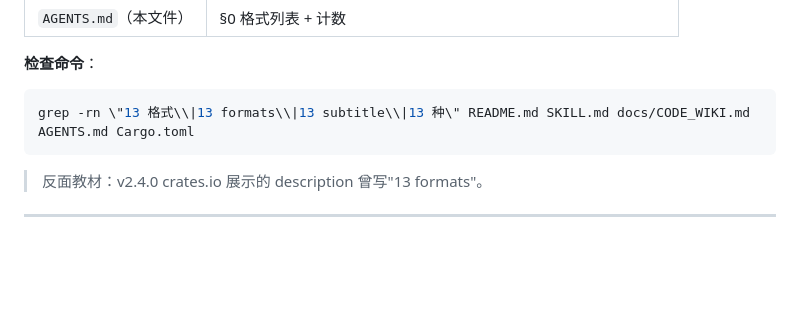
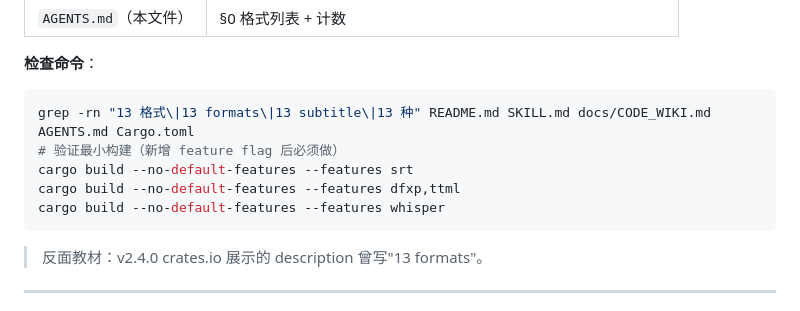
Before and after one commit to subtitle-rs/subtitler, a Markdown page: AGENTS.md, the part around the change. GitHub-like rendering; blank space fills up the shorter version.

Commit message:
docs(agents): add minimal-build verification to §3.15 format checklist
When adding new format feature flags, must also verify:
cargo build --no-default-features --features <new_flag>
This catches #[cfg] gating issues like the missing gates on
cli.rs From impl that broke the srt-only minimal build.

````diff
--- a/AGENTS.md
+++ b/AGENTS.md
@@ -162,7 +162,11 @@ patch       patch        minor       patch        minor  major  minor/major
 
 **检查命令**：
 ```bash
-grep -rn \"13 格式\\|13 formats\\|13 subtitle\\|13 种\" README.md SKILL.md docs/CODE_WIKI.md AGENTS.md Cargo.toml
+grep -rn "13 格式\|13 formats\|13 subtitle\|13 种" README.md SKILL.md docs/CODE_WIKI.md AGENTS.md Cargo.toml
+# 验证最小构建（新增 feature flag 后必须做）
+cargo build --no-default-features --features srt
+cargo build --no-default-features --features dfxp,ttml
+cargo build --no-default-features --features whisper
 ```
 
 > 反面教材：v2.4.0 crates.io 展示的 description 曾写\"13 formats\"。
````
